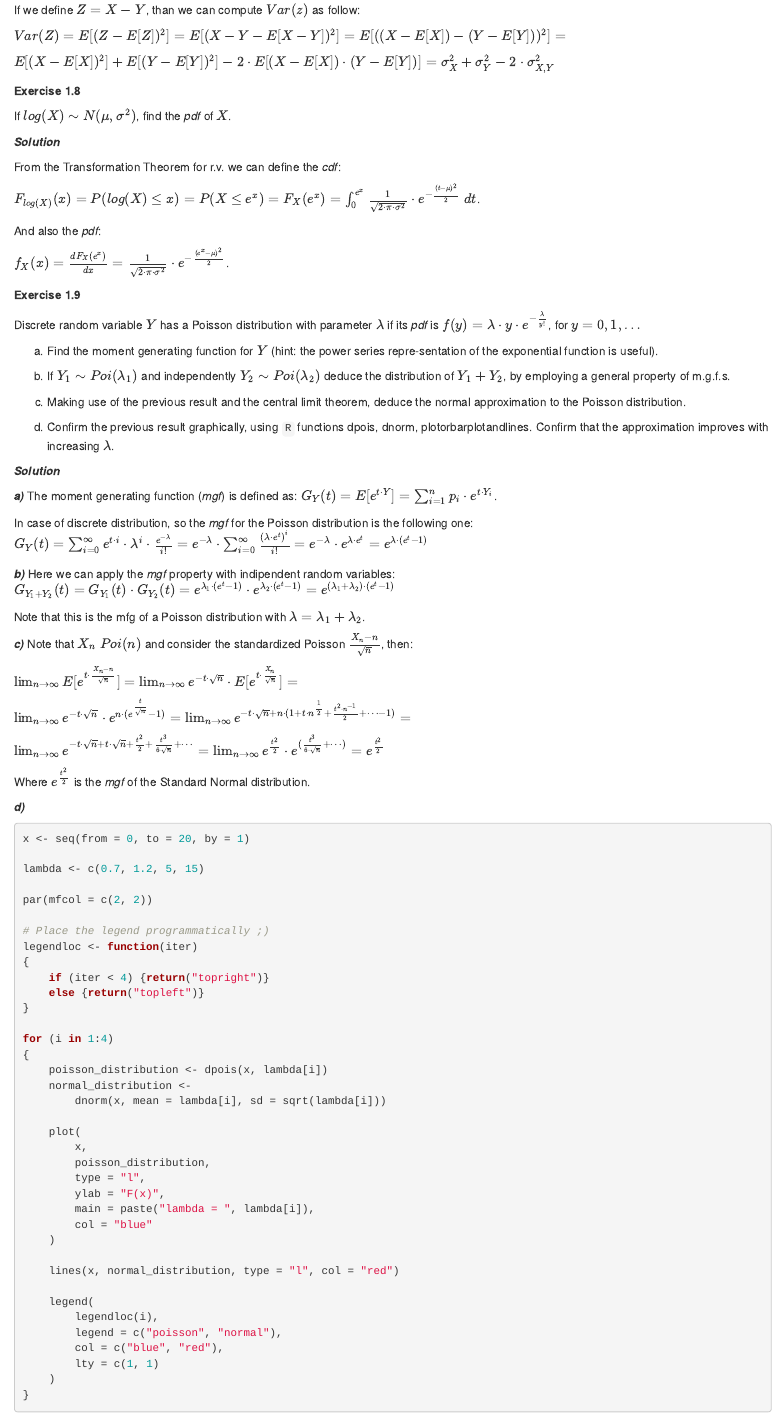
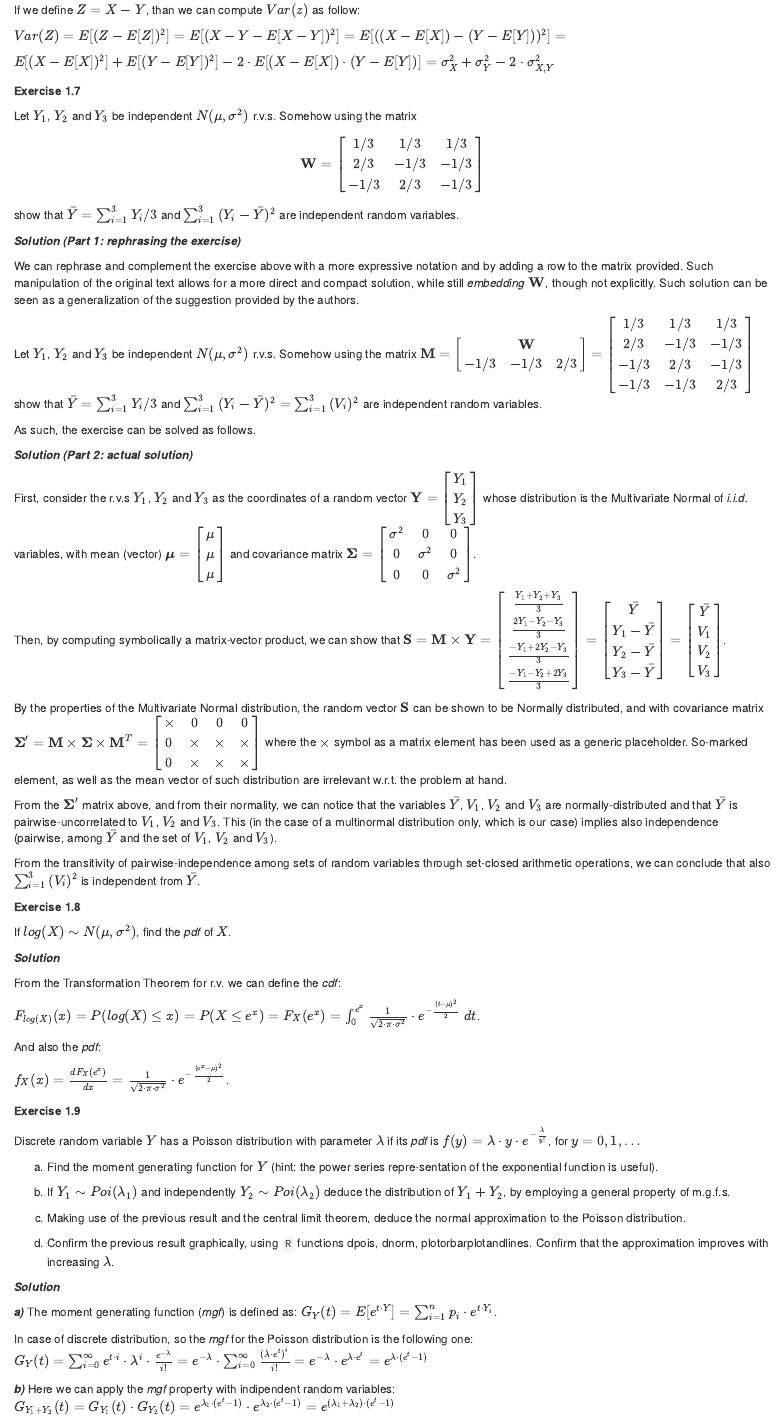
Before and after one commit to emaballarin/statmeth-hw01, an R Markdown document (01_homework.Rmd): the page in a window 1100 px wide, from 11580 px down. Rendered offline with R 4.5, knitr and Pandoc, with nearby package versions; the code chunks are not run, so their results and figures are left out.

Commit message:
Another update

```diff
--- a/01_homework.Rmd
+++ b/01_homework.Rmd
@@ -506,6 +506,34 @@ $Var(Z) = E[(Z - E[Z])^{2}] = E[(X - Y - E[X - Y])^{2}] = E[((X - E[X]) - (Y - E
 
 $E[(X - E[X])^{2}] + E[(Y - E[Y])^{2}] - 2 \cdot E[(X - E[X]) \cdot (Y - E[Y])] = \sigma_{X}^{2} + \sigma_{Y}^{2} - 2 \cdot \sigma_{X, Y}^{2}$
 
+
+**Exercise 1.7**
+
+Let $Y_1$, $Y_2$ and $Y_3$ be independent $N(\mu, \sigma^2)$ r.v.s. Somehow using the matrix
+$$\textbf{W} = \begin{bmatrix} 1/3 & 1/3 & 1/3\\ 2/3 & -1/3 & -1/3\\ -1/3 & 2/3 & -1/3 \end{bmatrix}$$
+show that $\bar{Y} = \sum_{i=1}^3{Y_i/3}$ and $\sum_{i=1}^{3}{(Y_i - \bar{Y})^2}$ are independent random variables.
+
+***Solution (Part 1: rephrasing the exercise)***
+
+We can rephrase and complement the exercise above with a more expressive notation and by adding a row to the matrix provided. Such manipulation of the original text allows for a more direct and  compact solution, while still *embedding* $\textbf{W}$, though not explicitly. Such solution can be seen as a generalization of the suggestion provided by the authors.
+
+Let $Y_1$, $Y_2$ and $Y_3$ be independent $N(\mu, \sigma^2)$ r.v.s. Somehow using the matrix $\textbf{M} = \begin{bmatrix} & \textbf{W} \\ -1/3 & -1/3 & 2/3 \end{bmatrix} = \begin{bmatrix} 1/3 & 1/3 & 1/3\\ 2/3 & -1/3 & -1/3\\ -1/3 & 2/3 & -1/3 \\ -1/3 & -1/3 & 2/3 \end{bmatrix}$ show that $\bar{Y} = \sum_{i=1}^3{Y_i/3}$ and $\sum_{i=1}^{3}{(Y_i - \bar{Y})^2} = \sum_{i=1}^{3}{(V_i)^2}$ are independent random variables.
+
+As such, the exercise can be solved as follows.
+
+***Solution (Part 2: actual solution)***
+
+First, consider the r.v.s $Y_1$, $Y_2$ and $Y_3$ as the coordinates of a random vector $\textbf{Y} = \begin{bmatrix} Y_1\\ Y_2\\ Y_3 \end{bmatrix}$ whose distribution is the Multivariate Normal of *i.i.d.* variables, with mean (vector) $\boldsymbol{\mu} = \begin{bmatrix} \mu\\ \mu\\ \mu \end{bmatrix}$  and covariance matrix $\boldsymbol{\Sigma} = \begin{bmatrix} \sigma^2 & 0 & 0\\ 0 & \sigma^2 & 0\\ 0 & 0 &\sigma^2 \end{bmatrix}$.
+
+Then, by computing symbolically a matrix-vector product, we can show that $\textbf{S} = \textbf{M}\times\textbf{Y} = \begin{bmatrix} {Y_1 + Y_2 + Y_3}\over{3}\\ {2Y_1 - Y_2 - Y_3}\over{3}\\ {-Y_1 + 2Y_2 - Y_3}\over{3}\\ {-Y_1 - Y_2 + 2Y_3}\over{3} \end{bmatrix} = \begin{bmatrix} \bar{Y}\\ Y_1 - \bar{Y}\\ Y_2 - \bar{Y}\\ Y_3 - \bar{Y} \end{bmatrix} = \begin{bmatrix} \bar{Y}\\ V_1\\ V_2\\ V_3 \end{bmatrix}$.
+
+By the properties of the Multivariate Normal distribution, the random vector $\textbf{S}$ can be shown to be Normally distributed, and with covariance matrix $\boldsymbol{\Sigma'} = \textbf{M} \times \boldsymbol{\Sigma} \times \textbf{M}^{T} = \begin{bmatrix} \times & 0 & 0 & 0\\ 0 & \times & \times & \times\\ 0 & \times &\times & \times \end{bmatrix}$ where the $\times$ symbol as a matrix element has been used as a generic placeholder. So-marked element, as well as the mean vector of such distribution are irrelevant w.r.t. the problem at hand.
+
+From the $\boldsymbol{\Sigma'}$ matrix above, and from their normality, we can notice that the variables $\bar{Y}$, $V_1$, $V_2$ and $V_3$ are normally-distributed and that $\bar{Y}$ is pairwise-uncorrelated to $V_1$, $V_2$ and $V_3$. This (in the case of a multinormal distribution only, which is our case) implies also independence (pairwise, among $\bar{Y}$ and the set of $V_1$, $V_2$ and $V_3$).
+
+From the transitivity of pairwise-independence among sets of random variables through set-closed arithmetic operations, we can conclude that also $\sum_{i=1}^{3}{(V_i)^2}$ is independent from $\bar{Y}$.
+
+
 **Exercise 1.8**
 
 If $log(X)∼N(\mu, \sigma^{2})$, find the *pdf* of $X$.
```
Also changed, not shown: 2 other files.
